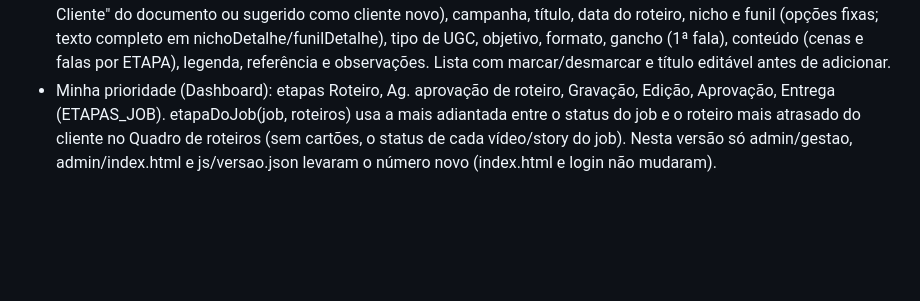
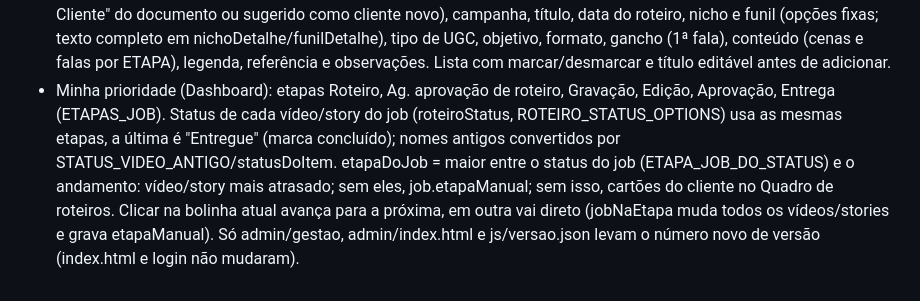
Before and after one commit to marianabonettougc/portfoliougc, a Markdown page: CLAUDE.md, the part around the change. Drawn GitHub-style; blank space fills up the shorter version.

Commit message:
Anotações: status dos vídeos e bolinhas clicáveis

```diff
--- a/CLAUDE.md
+++ b/CLAUDE.md
@@ -47,4 +47,4 @@ https://marianabonettougc.github.io/portfoliougc/
 - Ao publicar mudança no painel: atualizar o número em js/versao.json, em window.VERSAO_PAINEL (admin/index.html) e nos ?v= dos arquivos (todos com o mesmo valor). Assim o painel se recarrega sozinho com a versão nova.
 - Quadro de roteiros, status (out/2026): listas padrão Ideias, Roteirização, Revisão, Em Aprovação, Gravação, Edição, Pronto para postar, Finalizado (ROTEIRO_ETAPAS; "Pronto p/ Postar" antigo vira "Pronto para postar" por ETAPA_ANTIGA). Na janela do roteiro o campo "Status" é a lista; o status antigo Em aberto/Finalizado acompanha (Finalizado só na lista Finalizado). "Pronto para postar" exige data de postagem (dataPublicacao): ao arrastar sem data abre a janela "Data de postagem"; cartão mostra o selo (SeloPostagem/infoPostagem). Dashboard: bloco "Pronto para postar" no topo, alertas no sino (atrasada, hoje, até 3 dias, sem data) e "Postar: ..." em Hoje/Minha semana.
 - Importar do Google Docs separa cada roteiro do documento (linha sem recuo começando com "ROTEIRO 01"...; separarRoteirosDoDocs/lerRoteiroDoDocs/roteiroDoDocs) e preenche cliente (escolhido sozinho pelo "Marca / Cliente" do documento ou sugerido como cliente novo), campanha, título, data do roteiro, nicho e funil (opções fixas; texto completo em nichoDetalhe/funilDetalhe), tipo de UGC, objetivo, formato, gancho (1ª fala), conteúdo (cenas e falas por ETAPA), legenda, referência e observações. Lista com marcar/desmarcar e título editável antes de adicionar.
-- Minha prioridade (Dashboard): etapas Roteiro, Ag. aprovação de roteiro, Gravação, Edição, Aprovação, Entrega (ETAPAS_JOB). etapaDoJob(job, roteiros) usa a mais adiantada entre o status do job e o roteiro mais atrasado do cliente no Quadro de roteiros (sem cartões, o status de cada vídeo/story do job). Nesta versão só admin/gestao, admin/index.html e js/versao.json levaram o número novo (index.html e login não mudaram).
+- Minha prioridade (Dashboard): etapas Roteiro, Ag. aprovação de roteiro, Gravação, Edição, Aprovação, Entrega (ETAPAS_JOB). Status de cada vídeo/story do job (roteiroStatus, ROTEIRO_STATUS_OPTIONS) usa as mesmas etapas, a última é "Entregue" (marca concluído); nomes antigos convertidos por STATUS_VIDEO_ANTIGO/statusDoItem. etapaDoJob = maior entre o status do job (ETAPA_JOB_DO_STATUS) e o andamento: vídeo/story mais atrasado; sem eles, job.etapaManual; sem isso, cartões do cliente no Quadro de roteiros. Clicar na bolinha atual avança para a próxima, em outra vai direto (jobNaEtapa muda todos os vídeos/stories e grava etapaManual). Só admin/gestao, admin/index.html e js/versao.json levam o número novo de versão (index.html e login não mudaram).
```
